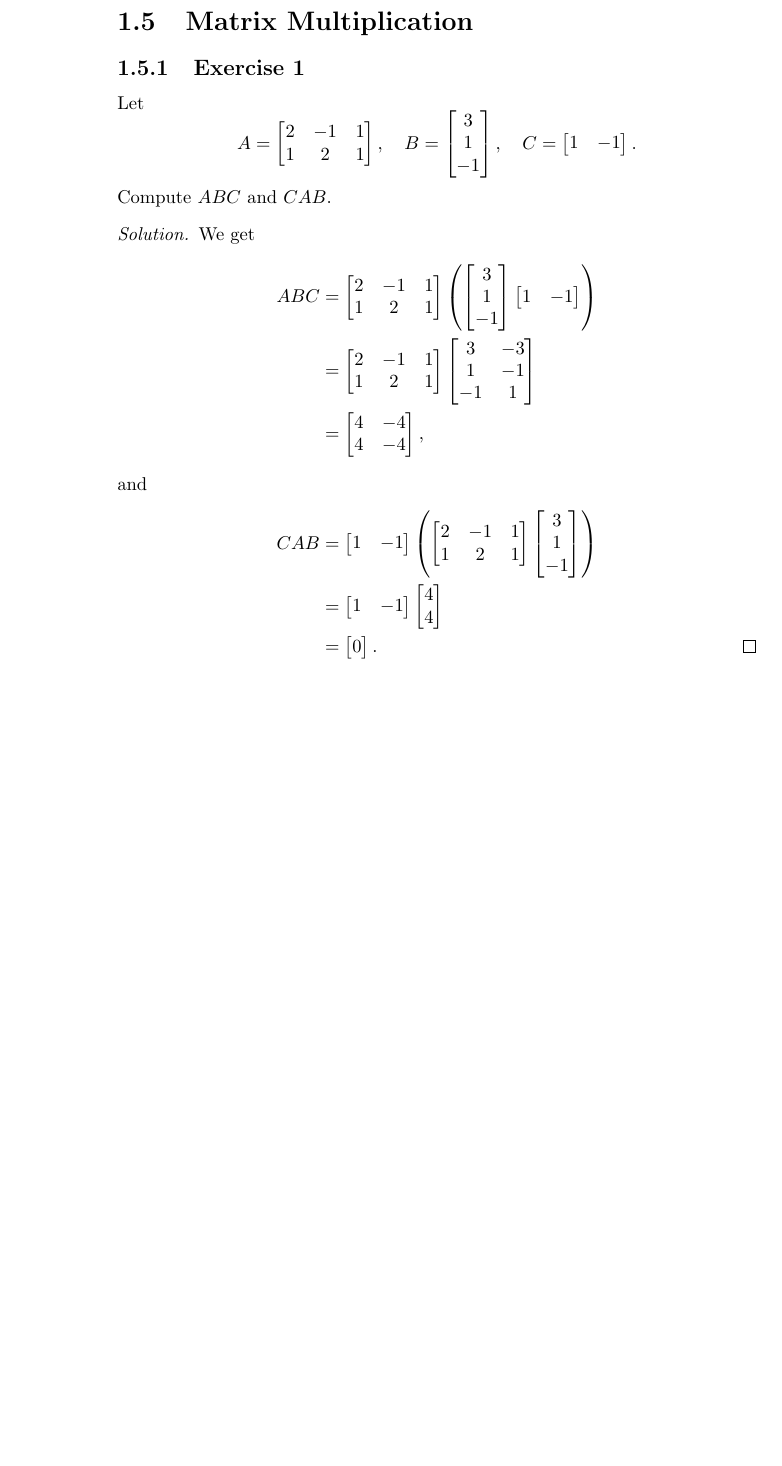
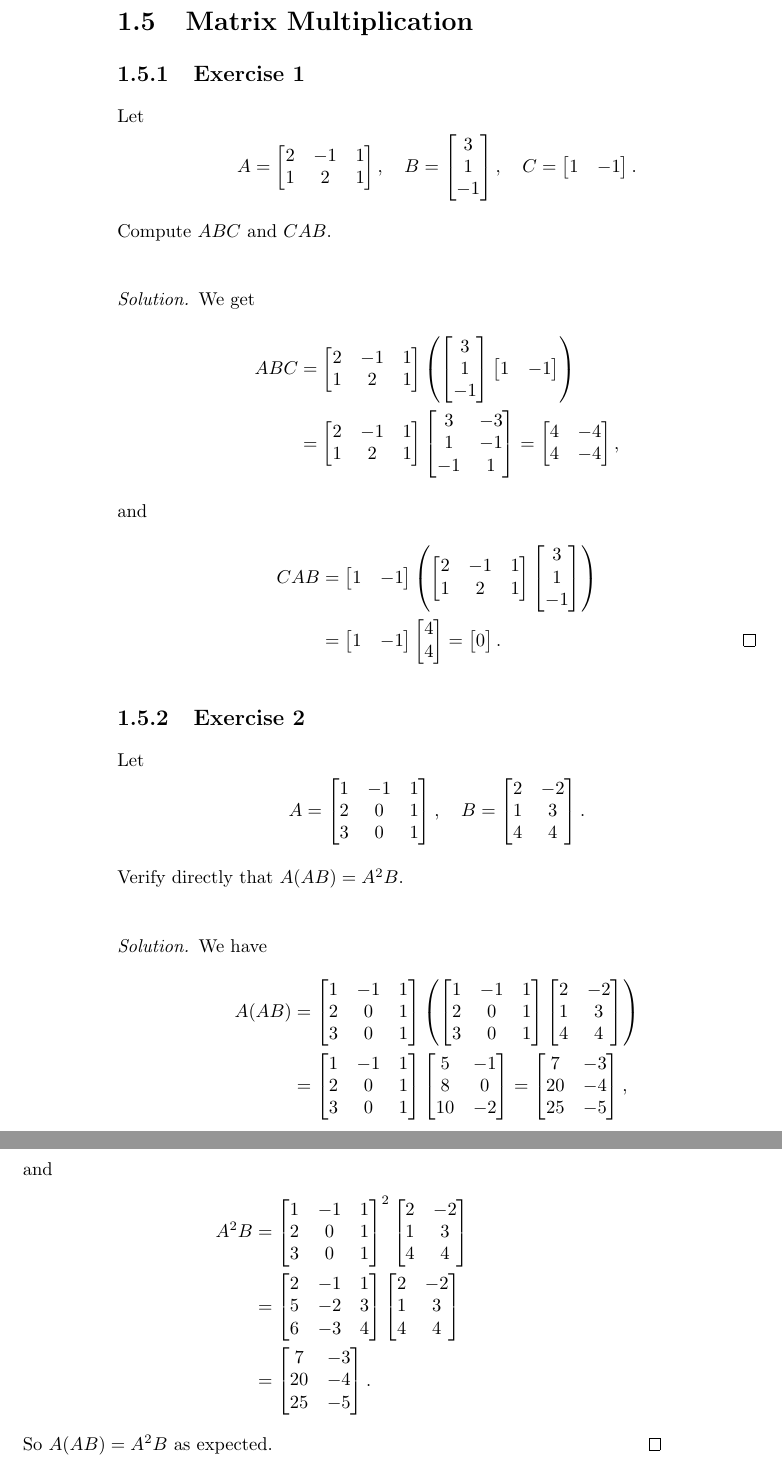
Before and after one commit to gkikola/sol-hoffman-kunze, a LaTeX book (src/hksol.tex, which reads src/ch01/section5.tex): part of page 20 of 20 before the commit and two parts of pages 20 and 21 of 21 after it, the two joined at a grey line, cut so that both start at the same text, the shorter picture padded with empty space. Compiled offline with pdfLaTeX.

Commit message:
1.5: Add Exercise 2

```diff
--- a/src/ch01/section5.tex
+++ b/src/ch01/section5.tex
@@ -49,8 +49,8 @@ Compute $ABC$ and $CAB$.
       3 & -3 \\
       1 & -1 \\
       -1 & 1
-    \end{bmatrix} \\
-    &=
+    \end{bmatrix}
+    =
     \begin{bmatrix}
       4 & -4 \\
       4 & -4
@@ -81,10 +81,102 @@ Compute $ABC$ and $CAB$.
     \begin{bmatrix}
       4 \\
       4
-    \end{bmatrix} \\
-    &=
+    \end{bmatrix}
+    =
     \begin{bmatrix}
       0
     \end{bmatrix}. \qedhere
   \end{align*}
 \end{solution}
+
+\Exercise2 Let
+\begin{equation*}
+  A =
+  \begin{bmatrix}
+    1 & -1 & 1 \\
+    2 & 0 & 1 \\
+    3 & 0 & 1
+  \end{bmatrix},
+  \quad
+  B =
+  \begin{bmatrix}
+    2 & -2 \\
+    1 & 3 \\
+    4 & 4
+  \end{bmatrix}.
+\end{equation*}
+Verify directly that $A(AB) = A^2B$.
+\begin{solution}
+  We have
+  \begin{align*}
+    A(AB)
+    &=
+    \begin{bmatrix}
+      1 & -1 & 1 \\
+      2 & 0 & 1 \\
+      3 & 0 & 1
+    \end{bmatrix}
+    \left(
+      \begin{bmatrix}
+        1 & -1 & 1 \\
+        2 & 0 & 1 \\
+        3 & 0 & 1
+      \end{bmatrix}
+      \begin{bmatrix}
+        2 & -2 \\
+        1 & 3 \\
+        4 & 4
+      \end{bmatrix}
+    \right) \\
+    &=
+    \begin{bmatrix}
+      1 & -1 & 1 \\
+      2 & 0 & 1 \\
+      3 & 0 & 1
+    \end{bmatrix}
+    \begin{bmatrix}
+      5 & -1 \\
+      8 & 0 \\
+      10 & -2
+    \end{bmatrix}
+    =
+    \begin{bmatrix}
+      7 & -3 \\
+      20 & -4 \\
+      25 & -5
+    \end{bmatrix},
+  \end{align*}
+  and
+  \begin{align*}
+    A^2B
+    &=
+    \begin{bmatrix}
+      1 & -1 & 1 \\
+      2 & 0 & 1 \\
+      3 & 0 & 1
+    \end{bmatrix}^2
+    \begin{bmatrix}
+      2 & -2 \\
+      1 & 3 \\
+      4 & 4
+    \end{bmatrix} \\
+    &=
+    \begin{bmatrix}
+      2 & -1 & 1 \\
+      5 & -2 & 3 \\
+      6 & -3 & 4
+    \end{bmatrix}
+    \begin{bmatrix}
+      2 & -2 \\
+      1 & 3 \\
+      4 & 4
+    \end{bmatrix} \\
+    &=
+    \begin{bmatrix}
+      7 & -3 \\
+      20 & -4 \\
+      25 & -5
+    \end{bmatrix}.
+  \end{align*}
+  So $A(AB) = A^2B$ as expected.
+\end{solution}
```
